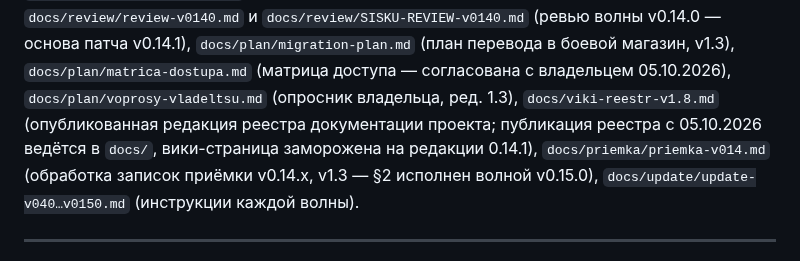
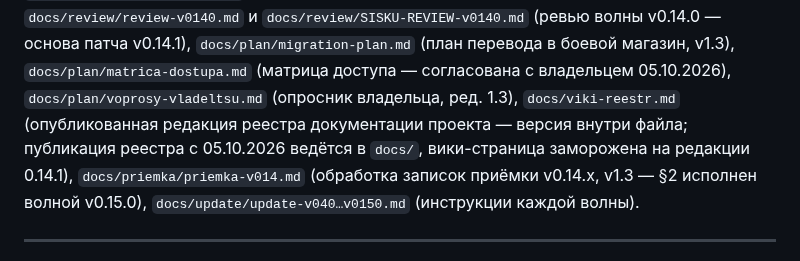
Before and after one commit to paprekolyx/Sisku, a Markdown page: docs/tehpasport.md, the part around the change. Rendered like a GitHub page.

```diff
--- a/docs/tehpasport.md
+++ b/docs/tehpasport.md
@@ -15,9 +15,9 @@
 (план перевода в боевой магазин, v1.3), `docs/plan/matrica-dostupa.md`
 (матрица доступа — согласована с владельцем 05.10.2026),
 `docs/plan/voprosy-vladeltsu.md` (опросник владельца, ред. 1.3),
-`docs/viki-reestr-v1.8.md` (опубликованная редакция реестра документации
-проекта; публикация реестра с 05.10.2026 ведётся в `docs/`, вики-страница
-заморожена на редакции 0.14.1),
+`docs/viki-reestr.md` (опубликованная редакция реестра документации проекта —
+версия внутри файла; публикация реестра с 05.10.2026 ведётся в `docs/`,
+вики-страница заморожена на редакции 0.14.1),
 `docs/priemka/priemka-v014.md` (обработка записок приёмки v0.14.x, v1.3 —
 §2 исполнен волной v0.15.0), `docs/update/update-v040…v0150.md` (инструкции
 каждой волны).
```
Also changed, not shown: docs/viki-reestr.md (+13 -8 lines).
